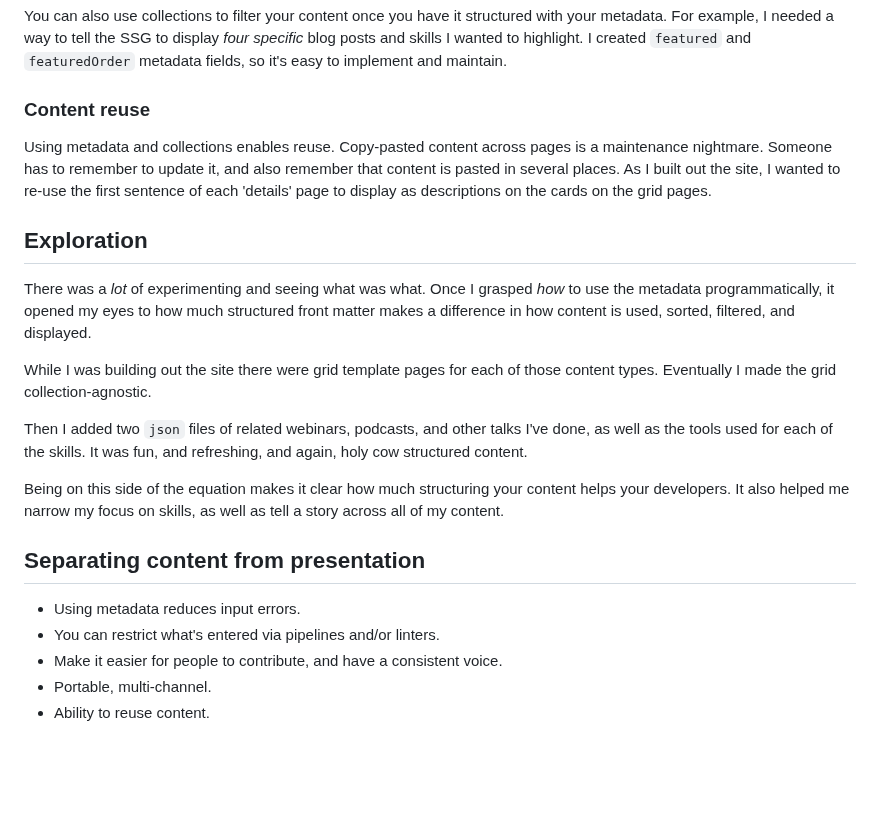
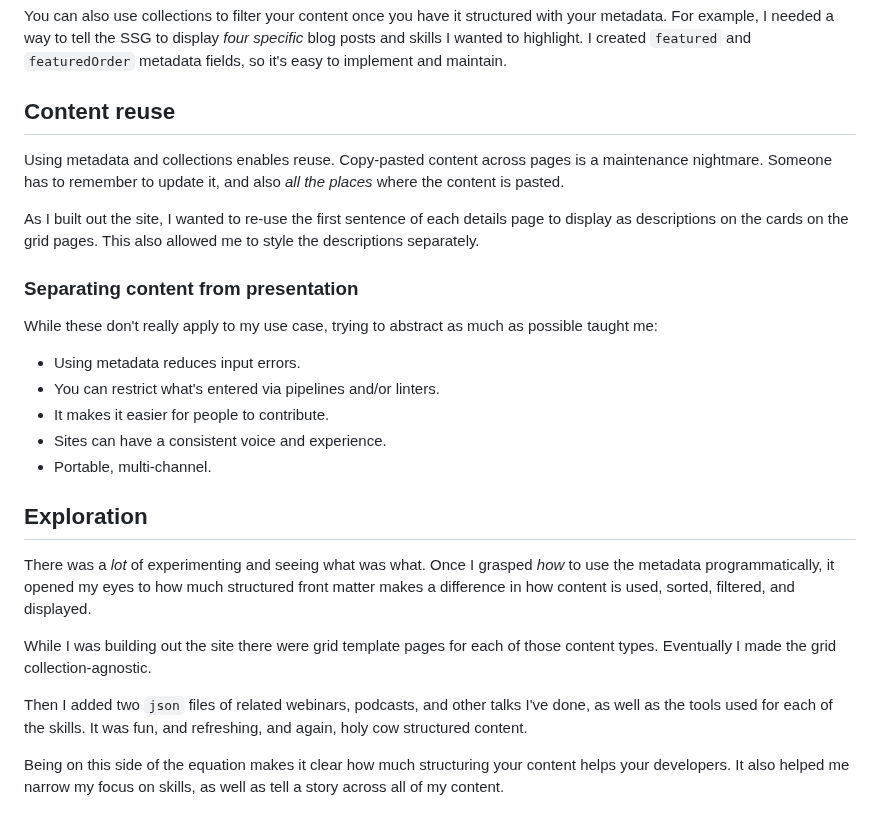
Before and after one commit to emdashdrupal/11ty-working, a Markdown page: content/static-site-transformation/content-strategy-for-ssgs.md, the part around the change. Rendered like a GitHub page; blank space fills up the shorter version.

Commit message:
more content strategy

```diff
--- a/content/static-site-transformation/content-strategy-for-ssgs.md
+++ b/content/static-site-transformation/content-strategy-for-ssgs.md
@@ -59,9 +59,21 @@ For example, on the homepage I wanted to loop through the lists of podcast posts
 
 You can also use collections to filter your content once you have it structured with your metadata. For example, I needed a way to tell the SSG to display *four specific* blog posts and skills I wanted to highlight. I created `featured` and `featuredOrder` metadata fields, so it's easy to implement and maintain.
 
-### Content reuse
+## Content reuse
 
-Using metadata and collections enables reuse. Copy-pasted content across pages is a maintenance nightmare. Someone has to remember to update it, and also remember that content is pasted in several places. As I built out the site, I wanted to re-use the first sentence of each 'details' page to display as descriptions on the cards on the grid pages.
+Using metadata and collections enables reuse. Copy-pasted content across pages is a maintenance nightmare. Someone has to remember to update it, and also *all the places* where the content is pasted.
+
+As I built out the site, I wanted to re-use the first sentence of each details page to display as descriptions on the cards on the grid pages. This also allowed me to style the descriptions separately.
+
+### Separating content from presentation
+
+While these don't really apply to my use case, trying to abstract as much as possible taught me:
+
+- Using metadata reduces input errors.
+- You can restrict what's entered via pipelines and/or linters.
+- It makes it easier for people to contribute.
+- Sites can have a consistent voice and experience.
+- Portable, multi-channel.
 
 ## Exploration
 
@@ -72,11 +84,3 @@ While I was building out the site there were grid template pages for each of tho
 Then I added two `json` files of related webinars, podcasts, and other talks I've done, as well as the tools used for each of the skills. It was fun, and refreshing, and again, holy cow structured content.
 
 Being on this side of the equation makes it clear how much structuring your content helps your developers. It also helped me narrow my focus on skills, as well as tell a story across all of my content.
-
-## Separating content from presentation
-
-- Using metadata reduces input errors.
-- You can restrict what's entered via pipelines and/or linters.
-- Make it easier for people to contribute, and have a consistent voice.
-- Portable, multi-channel.
-- Ability to reuse content.
```
